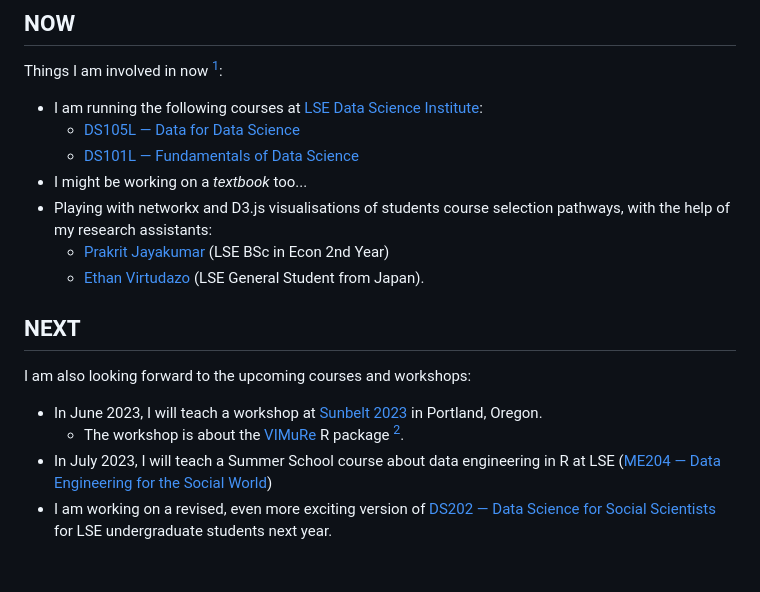
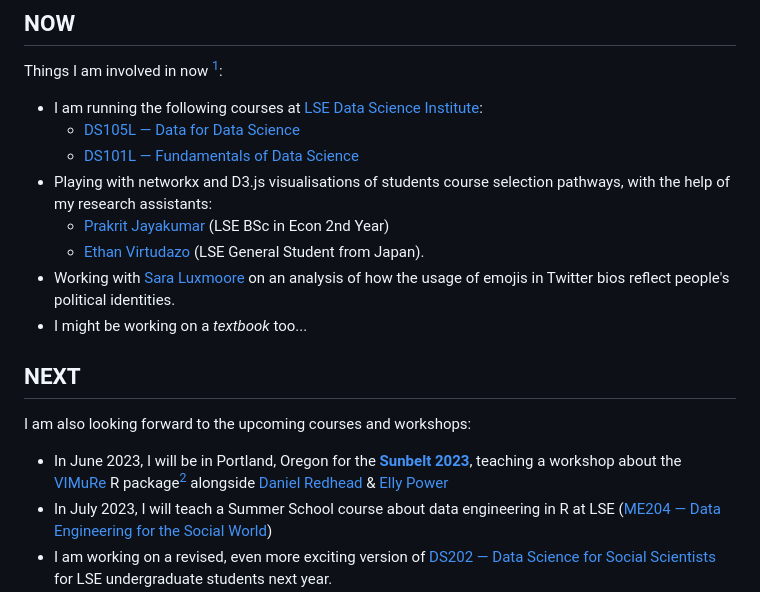
Before and after one commit to jonjoncardoso/jonjoncardoso, a Markdown page: README.md, the part around the change. Drawn GitHub-style; blank space fills up the shorter version.

```diff
--- a/README.md
+++ b/README.md
@@ -39,17 +39,17 @@ Things I am involved in now [^1]:
 - I am running the following courses at [LSE Data Science Institute](https://lse.ac.uk/dsi):
   - [DS105L — Data for Data Science](https://lse-dsi.github.io/DS105)
   - [DS101L — Fundamentals of Data Science](https://lse-dsi.github.io/DS101)
-- I might be working on a _textbook_ too...
 - Playing with networkx and D3.js visualisations of students course selection pathways, with the help of my research assistants:
   - [Prakrit Jayakumar](https://github.com/prakritj) (LSE BSc in Econ 2nd Year)
   - [Ethan Virtudazo](https://github.com/ethanvirtudazo) (LSE General Student from Japan).
+- Working with [Sara Luxmoore](https://github.com/saraluxmoore) on an analysis of how the usage of emojis in Twitter bios reflect people's political identities.
+- I might be working on a _textbook_ too...
 
 ## NEXT
 
 I am also looking forward to the upcoming courses and workshops:
 
-- In June 2023, I will teach a workshop at [Sunbelt 2023](https://www.insna.org/events/sunbelt-2023) in Portland, Oregon.
-  - The workshop is about the [VIMuRe](https://latentnetworks.github.io/vimure/) R package [^2].
+- In June 2023, I will be in Portland, Oregon for the [**Sunbelt 2023**](https://www.insna.org/events/sunbelt-2023), teaching a workshop about the [VIMuRe](https://latentnetworks.github.io/vimure/) R package[^2] alongside [Daniel Redhead](https://github.com/danielredhead ) & [Elly Power](https://github.com/eapower)
 - In July 2023, I will teach a Summer School course about data engineering in R at LSE ([ME204 — Data Engineering for the Social World](https://www.lse.ac.uk/study-at-lse/summer-schools/summer-school/courses/research-methods/me204))
 - I am working on a revised, even more exciting version of [DS202 — Data Science for Social Scientists](https://lse-dsi.github.io/lse-ds202-course-notes/) for LSE undergraduate students next year.
 - [@kbenoit](http://github.com/kbenoit) and I have been working on a new Online Career Accelerator programme[^3] about **data engineering** for social scientists.
```
